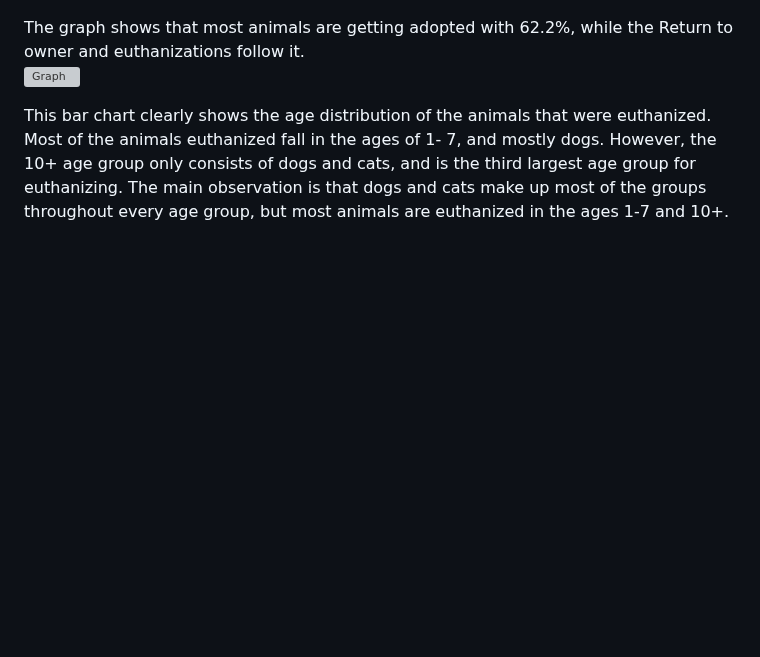
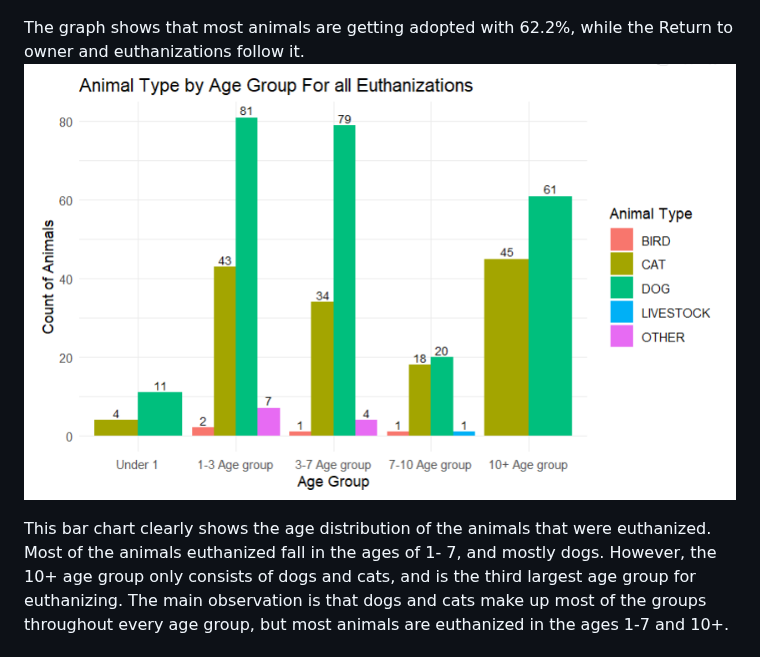
Before and after one commit to gcasti34/DATA-205-Spring-2026, a Markdown page: README.md, the part around the change. Drawn GitHub-style; blank space fills up the shorter version; grey boxes are pictures that could not be loaded.

Commit message:
Change euthanization graph reference in README
Updated the graph reference for euthanizations by age group.

```diff
--- a/README.md
+++ b/README.md
@@ -63,7 +63,7 @@ Method: I will group outcome types with bite history and compare them through so
 ![Graph](visuals/Animal%20Outcomes%20by%20percent.png)
 
 The graph shows that most animals are getting adopted with 62.2%, while the Return to owner and euthanizations follow it.
-![Graph](visuals/Animal%20Types%20by%20Age%20Group%20Euthanizations.png)
+![Graph2](visuals/Animal%20Type%20by%20Age%20Group%20Euthanizations.png)
 
 This bar chart clearly shows the age distribution of the animals that were euthanized. Most of the animals euthanized fall in the ages of 1- 7, and mostly dogs. However, the 10+ age group only consists of dogs and cats, and is the third largest age group for euthanizing. The main observation is that dogs and cats make up most of the groups throughout every age group, but most animals are euthanized in the ages 1-7 and 10+.
 
```
